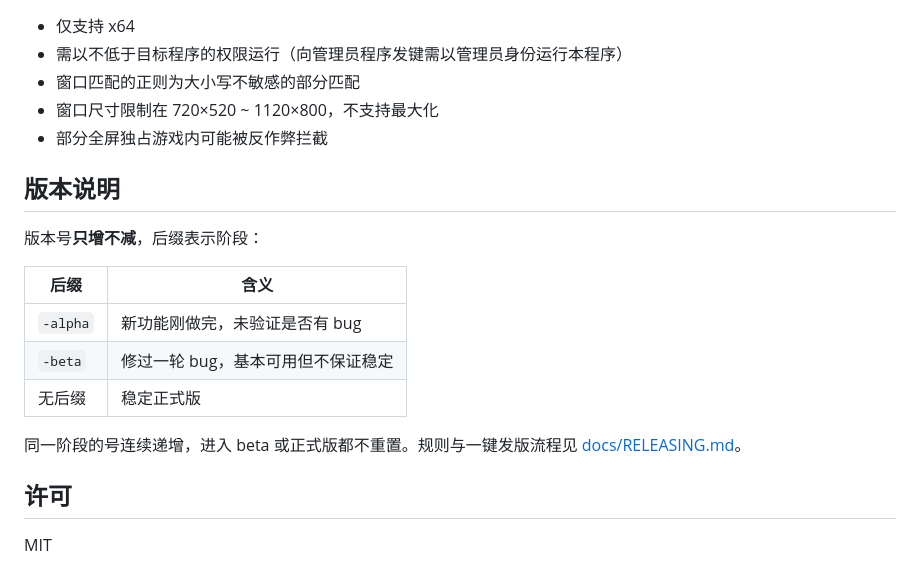
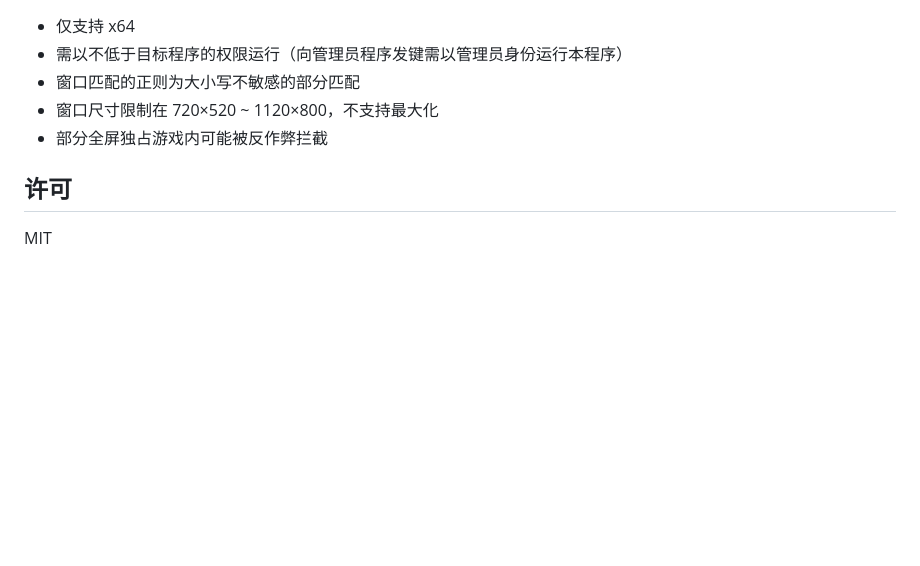
Before and after one commit to PinkYunXi/keyclicker-rs, a Markdown page: README.md, the part around the change. Drawn GitHub-style; blank space fills up the shorter version.

```diff
--- a/README.md
+++ b/README.md
@@ -72,18 +72,6 @@ Windows 版本计划由 [SignPath Foundation](https://signpath.org/) 提供开
 - 窗口尺寸限制在 720×520 ~ 1120×800，不支持最大化
 - 部分全屏独占游戏内可能被反作弊拦截
 
-## 版本说明
-
-版本号**只增不减**，后缀表示阶段：
-
-| 后缀 | 含义 |
-| --- | --- |
-| `-alpha` | 新功能刚做完，未验证是否有 bug |
-| `-beta` | 修过一轮 bug，基本可用但不保证稳定 |
-| 无后缀 | 稳定正式版 |
-
-同一阶段的号连续递增，进入 beta 或正式版都不重置。规则与一键发版流程见 [docs/RELEASING.md](docs/RELEASING.md)。
-
 ## 许可
 
 MIT
```
